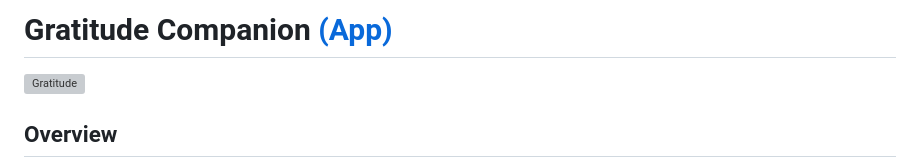
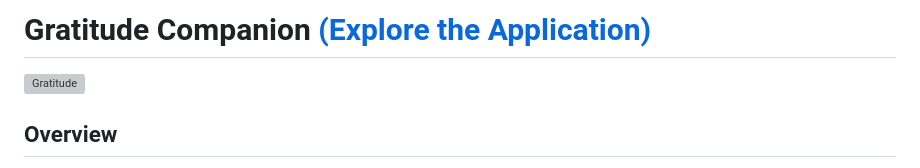
Before and after one commit to KhaledAlrashi1/Gratitude-Companion, a Markdown page: README.md, the part around the change. Drawn GitHub-style; grey boxes are pictures that could not be loaded.

```diff
--- a/README.md
+++ b/README.md
@@ -1,4 +1,4 @@
-# Gratitude Companion [(App)](https://gratitude-companion-8017c39a85f8.herokuapp.com/)
+# Gratitude Companion [(Explore the Application)](https://gratitude-companion-8017c39a85f8.herokuapp.com/)
 ![Gratitude](/images/Gratitude.png)
 
 ## Overview
```
